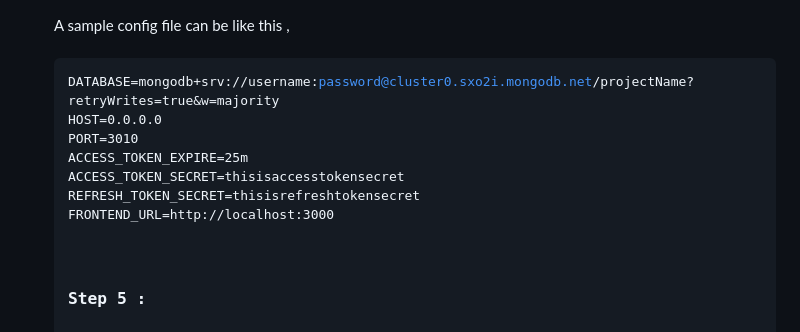
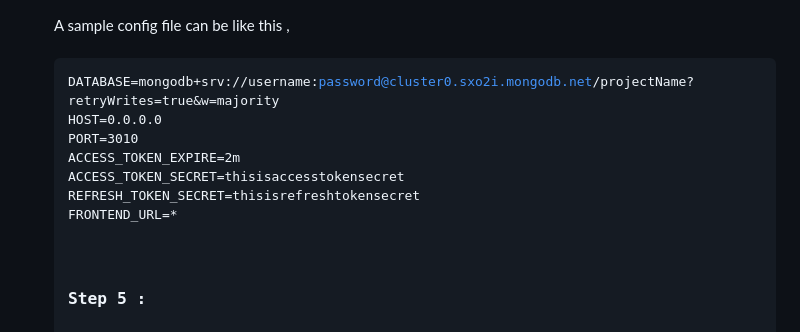
Before and after one commit to jagonmoy/DSABook-Backend, a Markdown page: README.md, the part around the change. GitHub-like rendering.

Commit message:
update frontend url of config.env file in readme

```diff
--- a/README.md
+++ b/README.md
@@ -111,10 +111,10 @@ A sample config file can be like this , <br><br>
 DATABASE=mongodb+srv://username:password@cluster0.sxo2i.mongodb.net/projectName?retryWrites=true&w=majority
 HOST=0.0.0.0
 PORT=3010
-ACCESS_TOKEN_EXPIRE=25m
+ACCESS_TOKEN_EXPIRE=2m
 ACCESS_TOKEN_SECRET=thisisaccesstokensecret
 REFRESH_TOKEN_SECRET=thisisrefreshtokensecret
-FRONTEND_URL=http://localhost:3000
+FRONTEND_URL=*
 </pre>
 <br>
 ### Step 5 :
```
